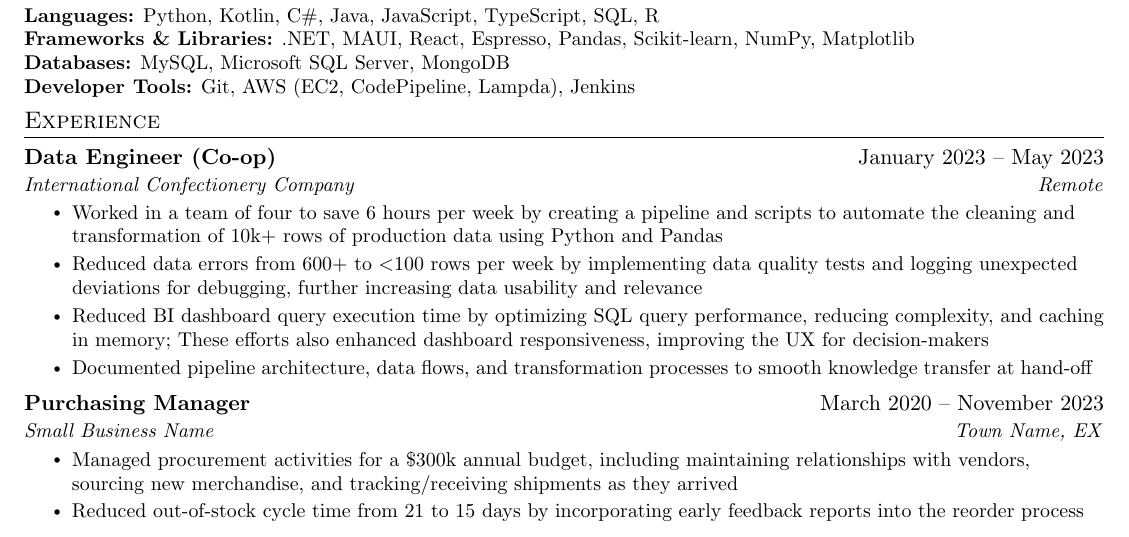
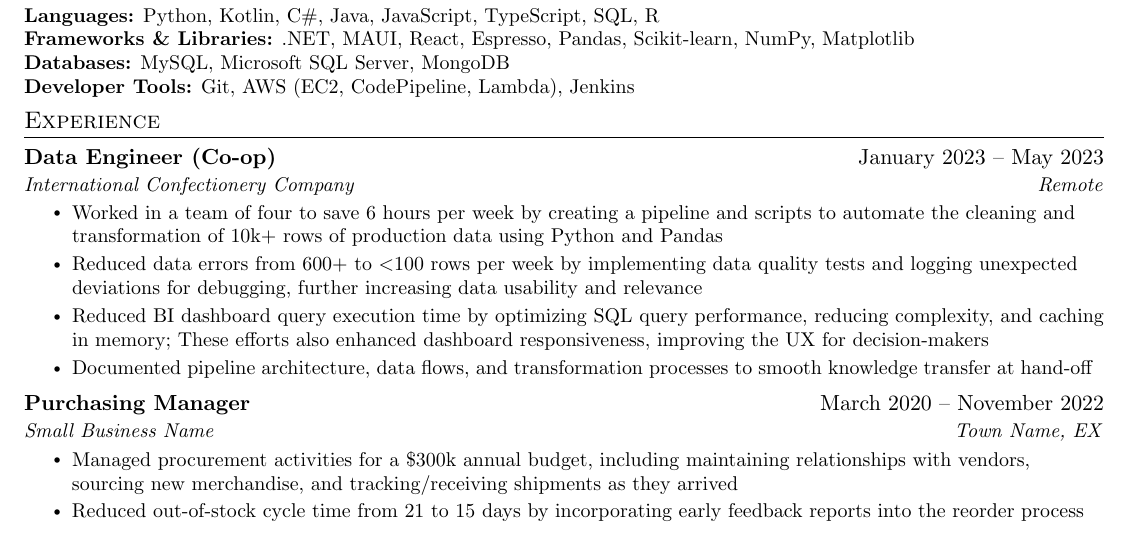
Before and after one commit to PamCatten/resume-template, a LaTeX CV (resume.tex): part of the page, cut so that both start at the same text. Compiled offline with pdfLaTeX.

Commit message:
Fix typos

```diff
--- a/resume.tex
+++ b/resume.tex
@@ -132,7 +132,7 @@
         {MySQL, Microsoft SQL Server, MongoDB}
         \skill
         {Developer Tools}
-        {Git, AWS (EC2, CodePipeline, Lampda), Jenkins}
+        {Git, AWS (EC2, CodePipeline, Lambda), Jenkins}
     \skilllistend
 
 \section{Experience}
@@ -150,7 +150,7 @@
         \bulletpointListEnd
         \job
         {Purchasing Manager}
-        {March 2020 -- November 2023}
+        {March 2020 -- November 2022}
         {Small Business Name}
         {Town Name, EX}
         \bulletpointListStart
```
